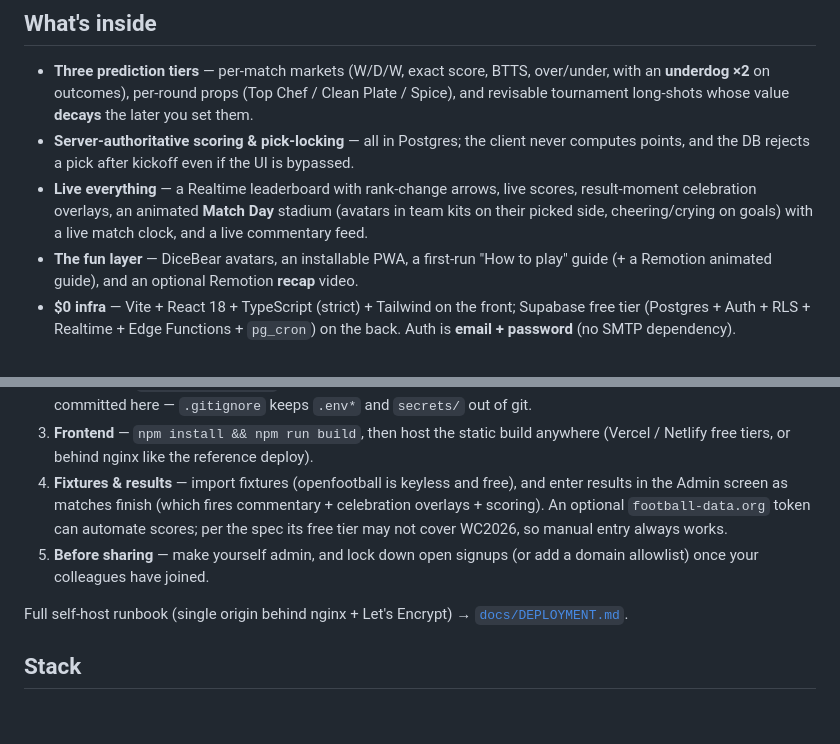
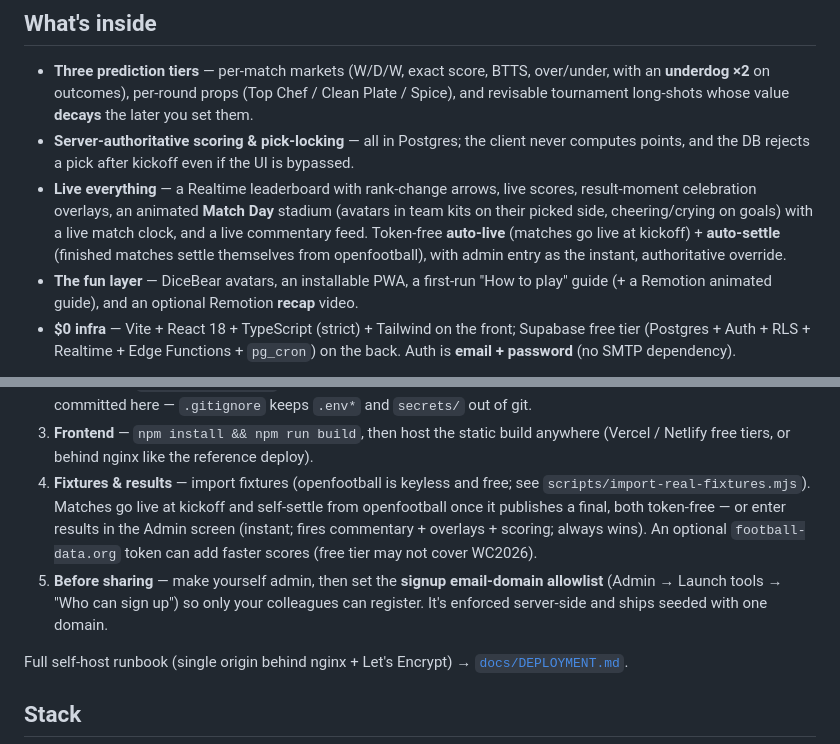
Before and after one commit to TawfiqulBari/foodball, a Markdown page: README.md, 2 parts joined by grey strips. Rendered like a GitHub page; blank space fills up the shorter version.

```diff
--- a/README.md
+++ b/README.md
@@ -29,7 +29,9 @@ Chain**, and the winner eats free. ~6 weeks of fun, then archive.
 - **Live everything** — a Realtime leaderboard with rank-change arrows, live scores,
   result-moment celebration overlays, an animated **Match Day** stadium (avatars in
   team kits on their picked side, cheering/crying on goals) with a live match clock,
-  and a live commentary feed.
+  and a live commentary feed. Token-free **auto-live** (matches go live at kickoff) +
+  **auto-settle** (finished matches settle themselves from openfootball), with admin
+  entry as the instant, authoritative override.
 - **The fun layer** — DiceBear avatars, an installable PWA, a first-run "How to play"
   guide (+ a Remotion animated guide), and an optional Remotion **recap** video.
 - **$0 infra** — Vite + React 18 + TypeScript (strict) + Tailwind on the front; Supabase
@@ -73,12 +75,14 @@ anyone else's data). High level:
    `.gitignore` keeps `.env*` and `secrets/` out of git.
 3. **Frontend** — `npm install && npm run build`, then host the static build anywhere
    (Vercel / Netlify free tiers, or behind nginx like the reference deploy).
-4. **Fixtures & results** — import fixtures (openfootball is keyless and free), and
-   enter results in the Admin screen as matches finish (which fires commentary +
-   celebration overlays + scoring). An optional `football-data.org` token can automate
-   scores; per the spec its free tier may not cover WC2026, so manual entry always works.
-5. **Before sharing** — make yourself admin, and lock down open signups (or add a
-   domain allowlist) once your colleagues have joined.
+4. **Fixtures & results** — import fixtures (openfootball is keyless and free; see
+   `scripts/import-real-fixtures.mjs`). Matches go live at kickoff and self-settle from
+   openfootball once it publishes a final, both token-free — or enter results in the
+   Admin screen (instant; fires commentary + overlays + scoring; always wins). An
+   optional `football-data.org` token can add faster scores (free tier may not cover WC2026).
+5. **Before sharing** — make yourself admin, then set the **signup email-domain
+   allowlist** (Admin → Launch tools → "Who can sign up") so only your colleagues can
+   register. It's enforced server-side and ships seeded with one domain.
 
 Full self-host runbook (single origin behind nginx + Let's Encrypt) →
 [`docs/DEPLOYMENT.md`](docs/DEPLOYMENT.md).
```
Also changed, not shown: CLAUDE.md (+22 -12 lines), session_status.md (+21 -14 lines).
